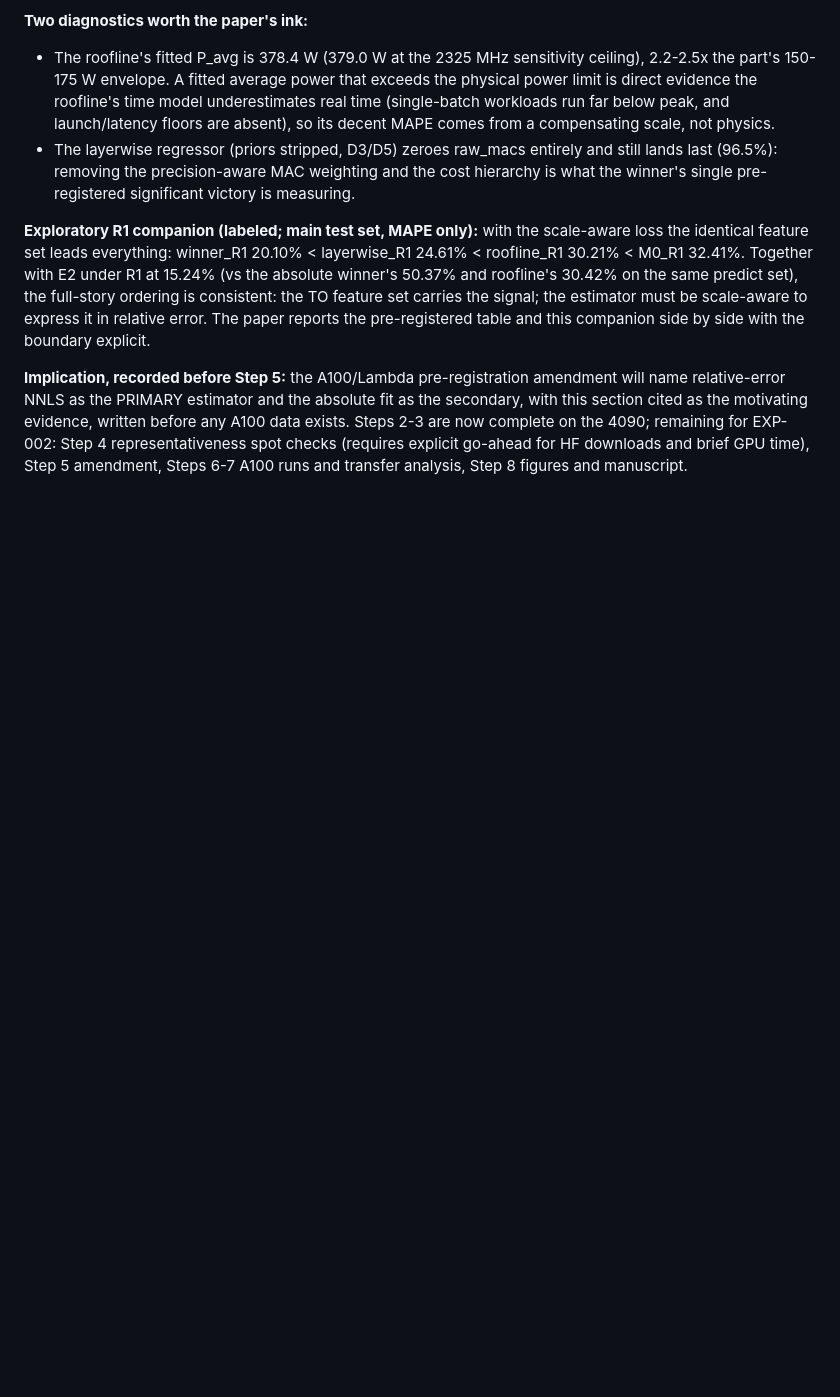
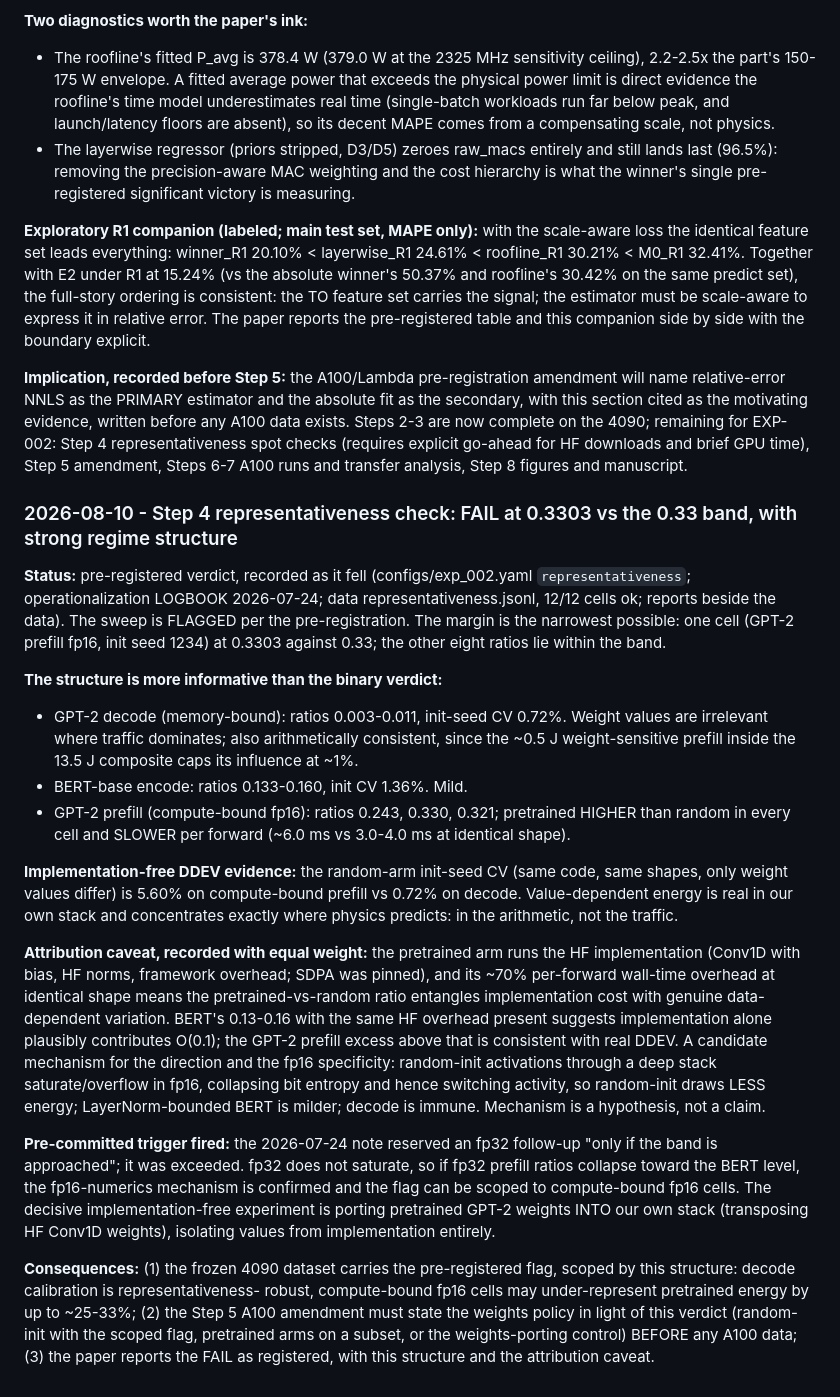
Before and after one commit to jemsbhai/TOMLTransformers, a Markdown page: findings.md, the part around the change. Rendered like a GitHub page; blank space fills up the shorter version.

Commit message:
docs(lab): Step 4 verdict, regime structure, attribution caveat; sweep flagged

```diff
--- a/findings.md
+++ b/findings.md
@@ -654,3 +654,59 @@ on the 4090; remaining for EXP-002: Step 4 representativeness spot checks
 (requires explicit go-ahead for HF downloads and brief GPU time), Step 5
 amendment, Steps 6-7 A100 runs and transfer analysis, Step 8 figures and
 manuscript.
+
+
+### 2026-08-10 - Step 4 representativeness check: FAIL at 0.3303 vs the 0.33 band, with strong regime structure
+
+**Status:** pre-registered verdict, recorded as it fell (configs/exp_002.yaml
+`representativeness`; operationalization LOGBOOK 2026-07-24; data
+representativeness.jsonl, 12/12 cells ok; reports beside the data). The
+sweep is FLAGGED per the pre-registration. The margin is the narrowest
+possible: one cell (GPT-2 prefill fp16, init seed 1234) at 0.3303 against
+0.33; the other eight ratios lie within the band.
+
+**The structure is more informative than the binary verdict:**
+- GPT-2 decode (memory-bound): ratios 0.003-0.011, init-seed CV 0.72%.
+  Weight values are irrelevant where traffic dominates; also arithmetically
+  consistent, since the ~0.5 J weight-sensitive prefill inside the 13.5 J
+  composite caps its influence at ~1%.
+- BERT-base encode: ratios 0.133-0.160, init CV 1.36%. Mild.
+- GPT-2 prefill (compute-bound fp16): ratios 0.243, 0.330, 0.321; pretrained
+  HIGHER than random in every cell and SLOWER per forward (~6.0 ms vs
+  3.0-4.0 ms at identical shape).
+
+**Implementation-free DDEV evidence:** the random-arm init-seed CV (same
+code, same shapes, only weight values differ) is 5.60% on compute-bound
+prefill vs 0.72% on decode. Value-dependent energy is real in our own stack
+and concentrates exactly where physics predicts: in the arithmetic, not the
+traffic.
+
+**Attribution caveat, recorded with equal weight:** the pretrained arm runs
+the HF implementation (Conv1D with bias, HF norms, framework overhead; SDPA
+was pinned), and its ~70% per-forward wall-time overhead at identical shape
+means the pretrained-vs-random ratio entangles implementation cost with
+genuine data-dependent variation. BERT's 0.13-0.16 with the same HF overhead
+present suggests implementation alone plausibly contributes O(0.1); the
+GPT-2 prefill excess above that is consistent with real DDEV. A candidate
+mechanism for the direction and the fp16 specificity: random-init
+activations through a deep stack saturate/overflow in fp16, collapsing bit
+entropy and hence switching activity, so random-init draws LESS energy;
+LayerNorm-bounded BERT is milder; decode is immune. Mechanism is a
+hypothesis, not a claim.
+
+**Pre-committed trigger fired:** the 2026-07-24 note reserved an fp32
+follow-up "only if the band is approached"; it was exceeded. fp32 does not
+saturate, so if fp32 prefill ratios collapse toward the BERT level, the
+fp16-numerics mechanism is confirmed and the flag can be scoped to
+compute-bound fp16 cells. The decisive implementation-free experiment is
+porting pretrained GPT-2 weights INTO our own stack (transposing HF Conv1D
+weights), isolating values from implementation entirely.
+
+**Consequences:** (1) the frozen 4090 dataset carries the pre-registered
+flag, scoped by this structure: decode calibration is representativeness-
+robust, compute-bound fp16 cells may under-represent pretrained energy by
+up to ~25-33%; (2) the Step 5 A100 amendment must state the weights policy
+in light of this verdict (random-init with the scoped flag, pretrained
+arms on a subset, or the weights-porting control) BEFORE any A100 data;
+(3) the paper reports the FAIL as registered, with this structure and the
+attribution caveat.
```
Also changed, not shown: LOGBOOK.md (+19 -0 lines).
